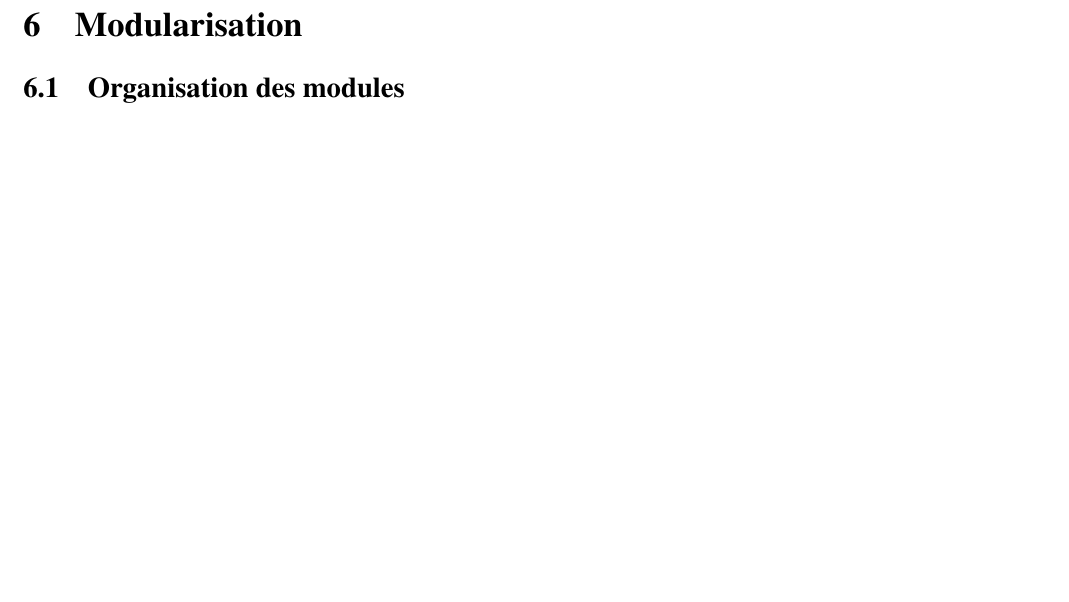
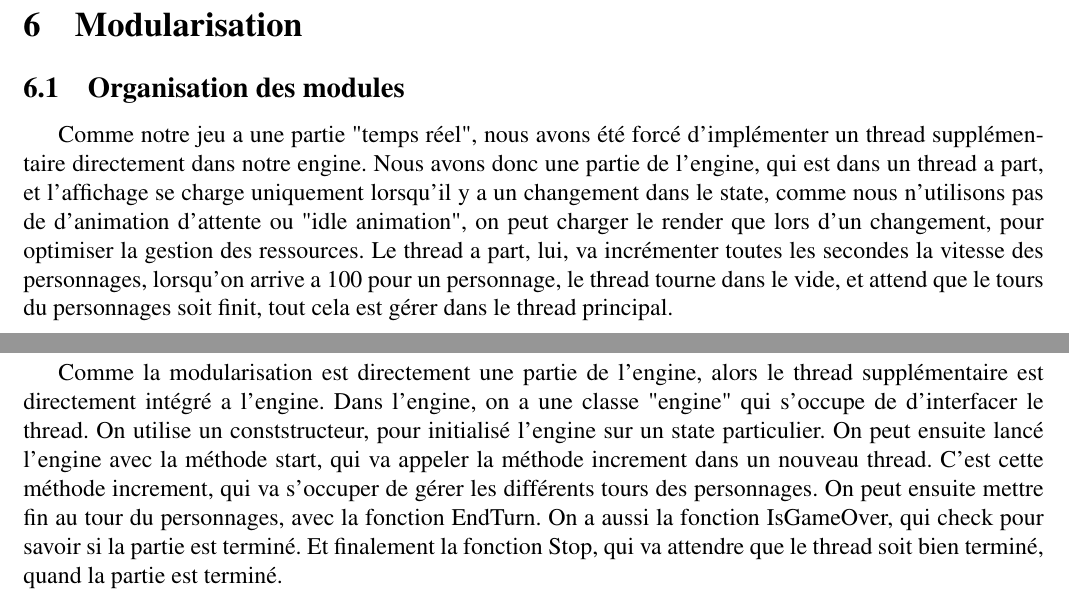
Before and after one commit to aohouta/PLT, a LaTeX document (rapport/Rapport.tex): part of page 16 of 17 before the commit and two parts of pages 16 and 17 of 18 after it, the two joined at a grey line, cut so that both start at the same text, the shorter picture padded with empty space. Compiled offline with pdfLaTeX.

Commit message:
Rapport modularisation

```diff
--- a/rapport/Rapport.tex
+++ b/rapport/Rapport.tex
@@ -407,7 +407,24 @@ de simulation, et un système de note, qui permet de classifier les différents
 
 \subsection{Organisation des modules}
 
+Comme notre jeu a une partie "temps réel", nous avons été forcé d'implémenter un thread supplémentaire
+directement dans notre engine.
+Nous avons donc une partie de l'engine, qui est dans un thread a part, et l'affichage se charge uniquement
+lorsqu'il y a un changement dans le state, comme nous n'utilisons pas de d'animation d'attente ou "idle animation",
+on peut charger le render que lors d'un changement, pour optimiser la gestion des ressources.
+Le thread a part, lui, va incrémenter toutes les secondes la vitesse des personnages, lorsqu'on arrive a 100 pour un
+personnage, le thread tourne dans le vide, et attend que le tours du personnages soit finit, tout cela est gérer dans
+le thread principal.
+
 \clearpage
 \subsection{Conception logiciel}
 
+Comme la modularisation est directement une partie de l'engine, alors le thread supplémentaire est directement
+intégré a l'engine. Dans l'engine, on a une classe "engine" qui s'occupe de d'interfacer le thread.
+On utilise un conststructeur, pour initialisé l'engine sur un state particulier.
+On peut ensuite lancé l'engine avec la méthode start, qui va appeler la méthode increment dans un nouveau thread.
+C'est cette méthode increment, qui va s'occuper de gérer les différents tours des personnages.
+On peut ensuite mettre fin au tour du personnages, avec la fonction EndTurn.
+On a aussi la fonction IsGameOver, qui check pour savoir si la partie est terminé.
+Et finalement la fonction Stop, qui va attendre que le thread soit bien terminé, quand la partie est terminé.
 
```
Also changed, not shown: rapport/Rapport.pdf, rapport/module.pdf (added), rapport/Rapport.tex (14 more changed lines).
